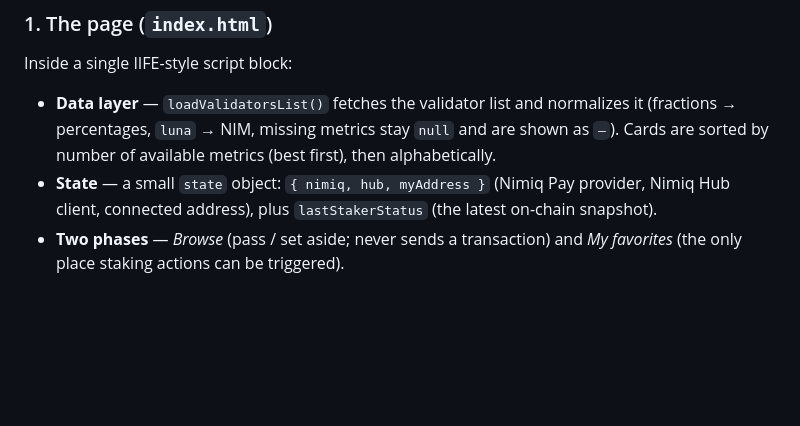
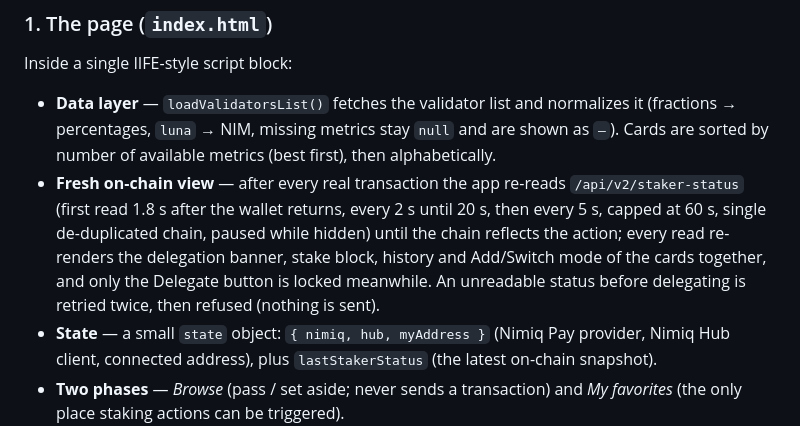
Before and after one commit to Julien59247787/nimiq-app-validatorswipe, a Markdown page: docs/ARCHITECTURE.md, the part around the change. Rendered like a GitHub page; blank space fills up the shorter version.

```diff
--- a/docs/ARCHITECTURE.md
+++ b/docs/ARCHITECTURE.md
@@ -31,6 +31,12 @@ Inside a single IIFE-style script block:
 - **Data layer** — `loadValidatorsList()` fetches the validator list and normalizes it
   (fractions → percentages, `luna` → NIM, missing metrics stay `null` and are shown as `—`).
   Cards are sorted by number of available metrics (best first), then alphabetically.
+- **Fresh on-chain view** — after every real transaction the app re-reads `/api/v2/staker-status`
+  (first read 1.8 s after the wallet returns, every 2 s until 20 s, then every 5 s, capped at 60 s,
+  single de-duplicated chain, paused while hidden) until the chain reflects the action; every read
+  re-renders the delegation banner, stake block, history and Add/Switch mode of the cards together,
+  and only the Delegate button is locked meanwhile. An unreadable status before delegating is
+  retried twice, then refused (nothing is sent).
 - **State** — a small `state` object: `{ nimiq, hub, myAddress }` (Nimiq Pay provider, Nimiq
   Hub client, connected address), plus `lastStakerStatus` (the latest on-chain snapshot).
 - **Two phases** — *Browse* (pass / set aside; never sends a transaction) and *My favorites*
```
Also changed, not shown: docs/OPERATOR-GUIDE.md (+4 -1 lines).
